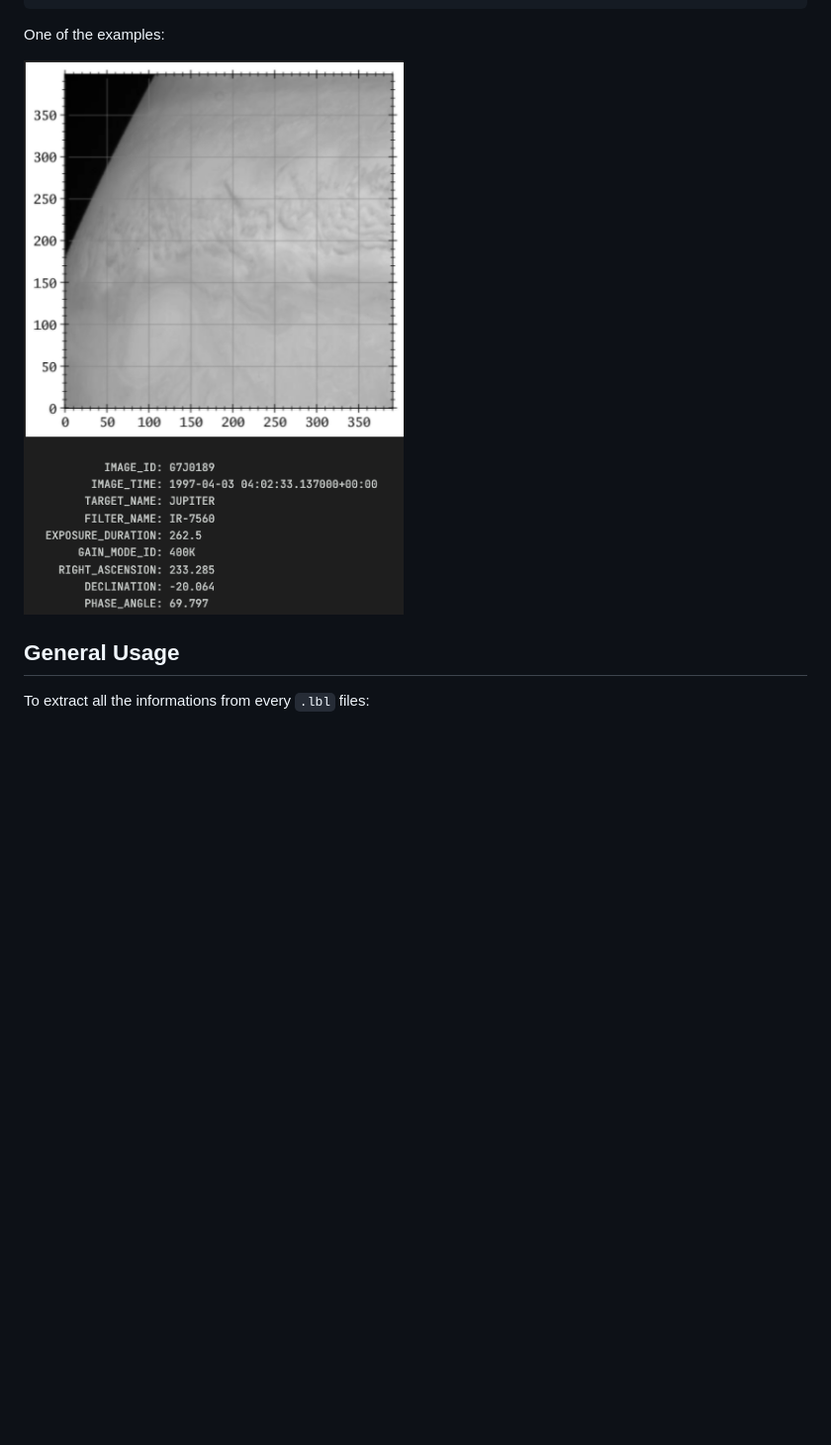
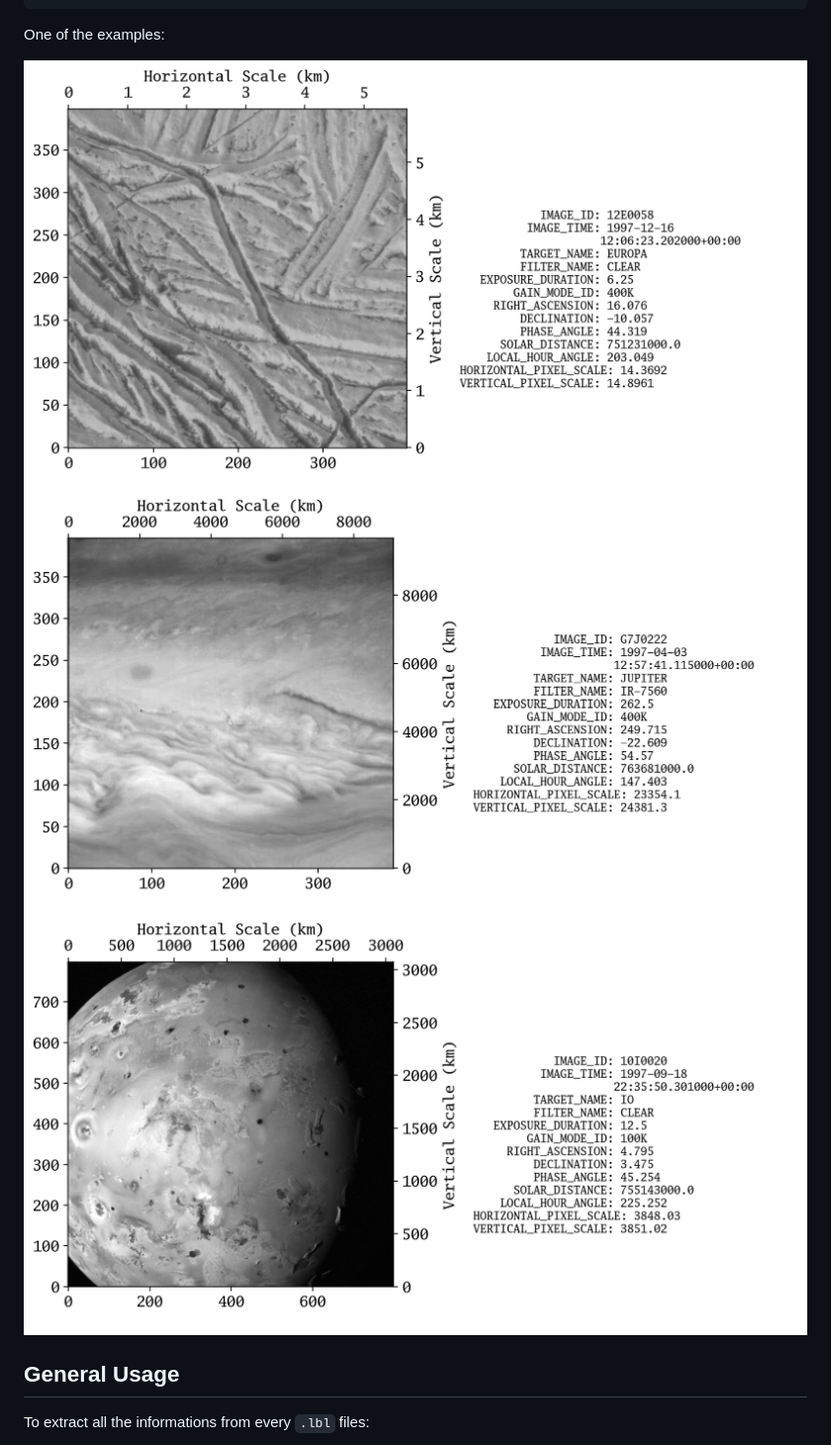
Before and after one commit to ysBach/pds3vir, a Markdown page: README.md, the part around the change printed below. Shown: that part at 99% size. Drawn GitHub-style; pictures changed too: examples/ex-europa01.png (added), examples/ex-io01.png (added), examples/ex-jupiter01.png (added); blank space fills up the shorter version.

Commit message:
update examples

```diff
--- a/README.md
+++ b/README.md
@@ -56,7 +74,10 @@ for h in ["image_id", "image_time", "target_name", "filter_name",
 
 One of the examples:
 
-![](examples/ex01.png)
+![](examples/ex-europa01.png)
+![](examples/ex-jupiter01.png)
+![](examples/ex-io01.png)
+
 
 
 
```
Also changed, not shown: other parts of README.md (+25 -7 lines), 1 other file.
